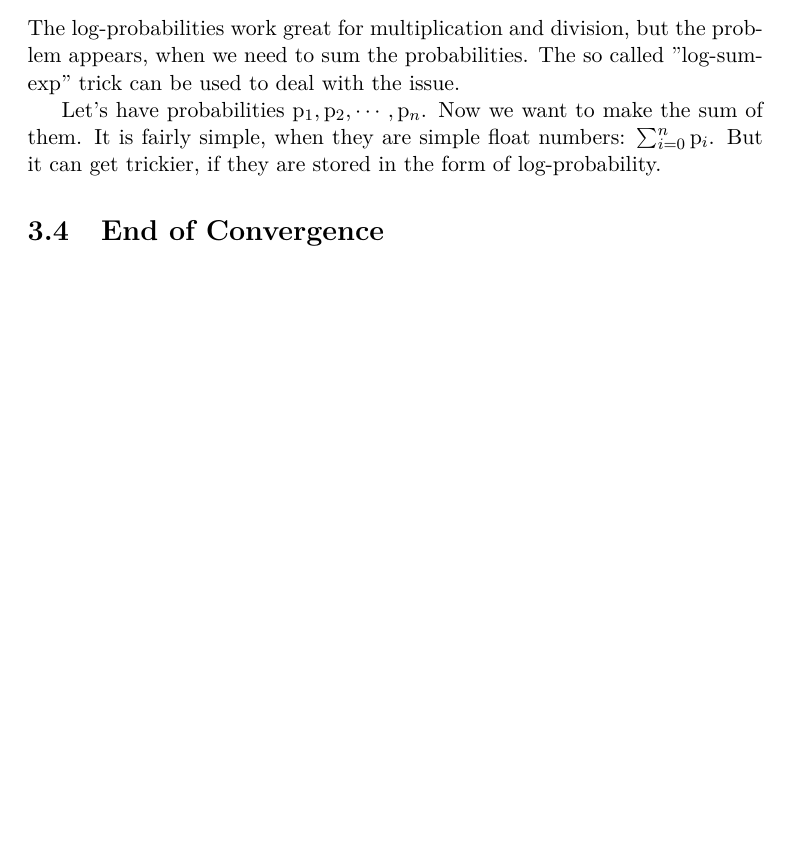
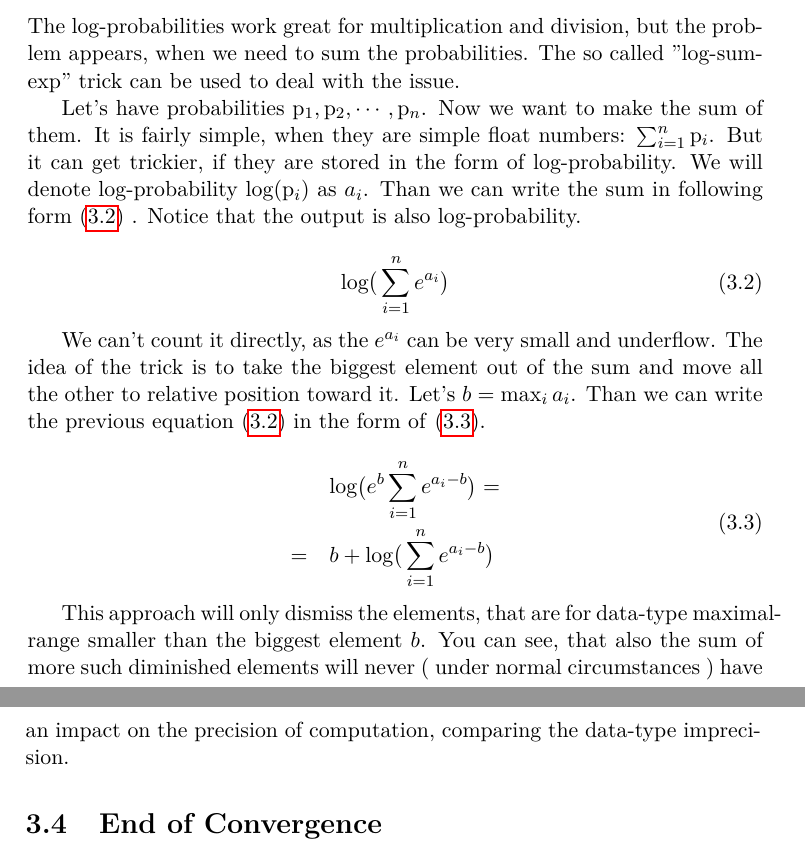
Before and after one commit to lopatovsky/DP, a LaTeX thesis (Thesis/DP_Lopatovsky_Lukas_2017.tex): part of page 38 of 51 before the commit and two parts of pages 38 and 39 of 53 after it, the two joined at a grey line, cut so that both start at the same text, the shorter picture padded with empty space. Compiled offline with pdfLaTeX; a missing bibliography style is replaced by a similar one.

Commit message:
Finish log-sum-trick

```diff
--- a/Thesis/DP_Lopatovsky_Lukas_2017.tex
+++ b/Thesis/DP_Lopatovsky_Lukas_2017.tex
@@ -844,8 +844,23 @@ More appropriate is to use log-probabilities instead \eqref{eq:logprob}. This wi
 
 The log-probabilities work great for multiplication and division, but the problem appears, when we need to sum the probabilities. The so called "log-sum-exp" trick can be used to deal with the issue.
 
-Let's have probabilities $ \mathrm{p}_1, \mathrm{p}_2, \cdots ,\mathrm{p}_n $. Now we want to make the sum of them. It is fairly simple, when they are simple float numbers: $\sum_{i=0}^n \mathrm{p}_i$. But it can get trickier, if they are stored in the form of log-probability.
+Let's have probabilities $ \mathrm{p}_1, \mathrm{p}_2, \cdots ,\mathrm{p}_n $. Now we want to make the sum of them. It is fairly simple, when they are simple float numbers: $\sum_{i=1}^n \mathrm{p}_i$. But it can get trickier, if they are stored in the form of log-probability. We will denote log-probability $\mathrm{log}( \mathrm{p}_i )$ as $a_i$. Than we can write the sum in following form \eqref{eq:logsum} . Notice that the output is also log-probability.
 
+\begin{equation}\label{eq:logsum}
+\mathrm{log} \big( \sum_{i=1}^n e^{a_i} \big)
+\end{equation}
+
+We can't count it directly, as the $e^{a_i}$ can be very small and underflow. The idea of the trick is to take the biggest element out of the sum and move all the other to relative position toward it.
+Let's $b = \max_{i} a_i$. Than we can write the previous equation \eqref{eq:logsum} in the form of \eqref{eq:logsum2}.
+
+\begin{equation}\label{eq:logsum2}
+\begin{aligned}
+&\mathrm{log} \big( e^b \sum_{i=1}^n e^{a_i - b } \big) = \\
+ = \quad &  b + \mathrm{log} \big( \sum_{i=1}^n e^{a_i - b } \big)
+\end{aligned}
+\end{equation}
+
+This approach will only dismiss the elements, that are for data-type maximal-range smaller than the biggest element $b$. You can see, that also the sum of more such diminished elements will never ( under normal circumstances ) have an impact on the precision of computation, comparing the data-type imprecision.
 
 \section{End of Convergence}
 ..stop at the end of convergence
```
